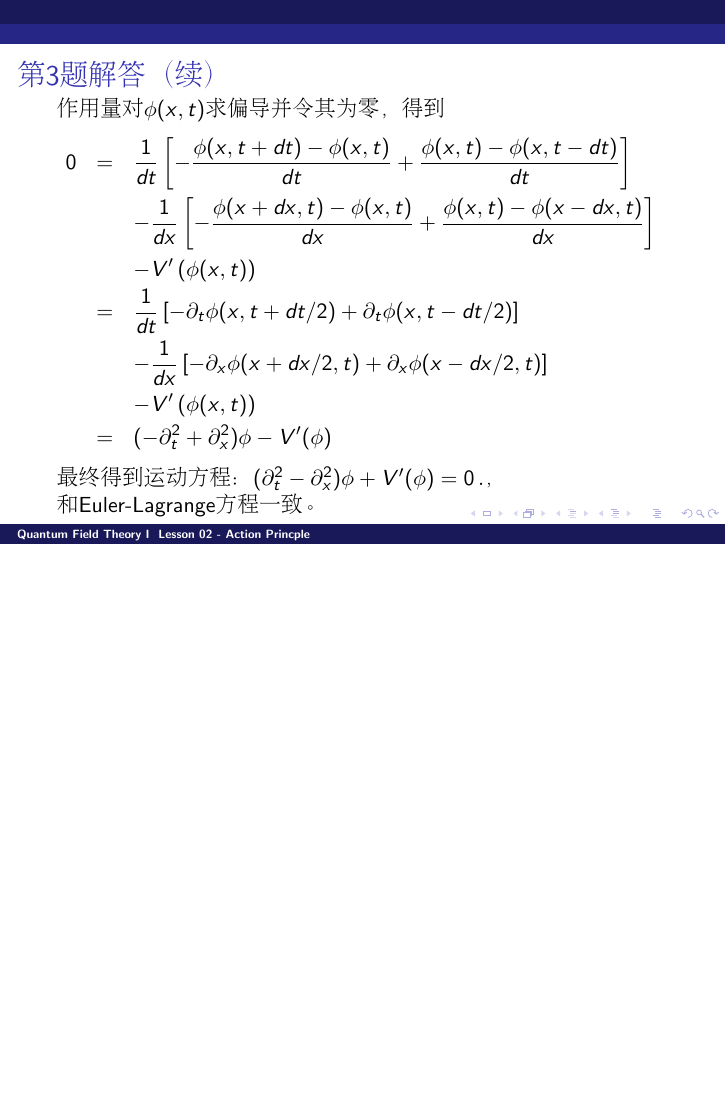
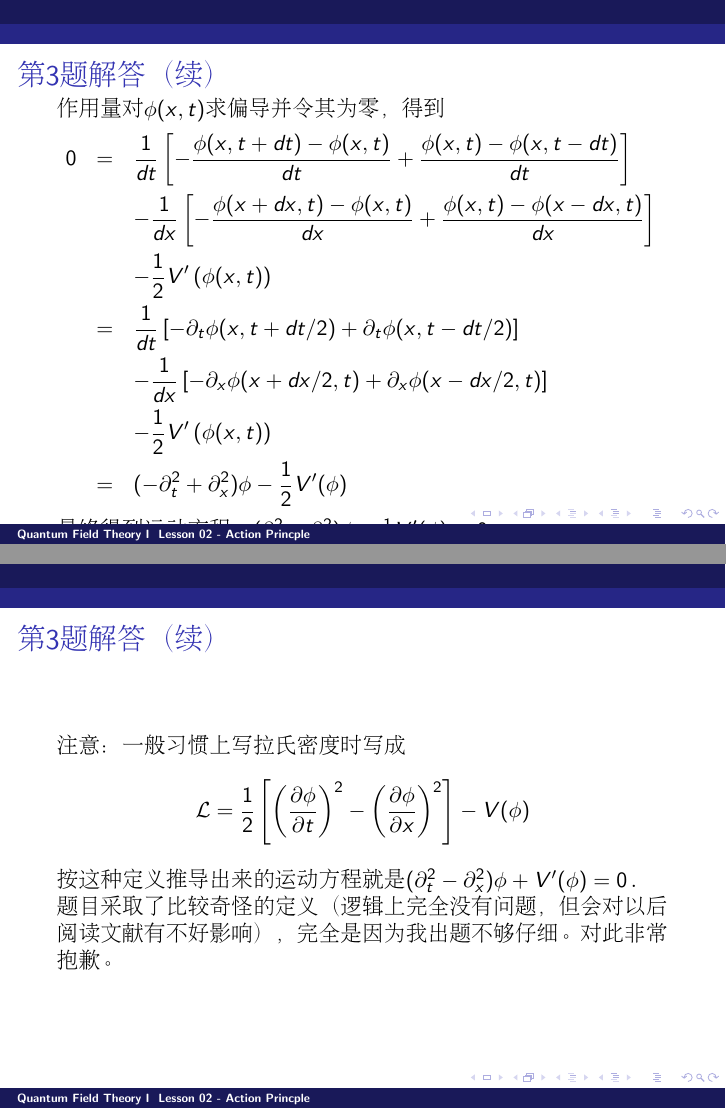
Before and after one commit to zqhuang/SYSU_QFTI, LaTeX slides (homework1_solution.tex): page 11 of 16 before the commit and pages 11 and 12 of 17 after it, the two joined at a grey line, the shorter picture padded with empty space. Compiled offline with pdfLaTeX.

Commit message:
upload homework1 solutions

```diff
--- a/homework1_solution.tex
+++ b/homework1_solution.tex
@@ -169,13 +169,24 @@ $$ S = \int dx dt \   \frac{1}{2} \left[\left(\frac{\partial \phi}{\partial t}\r
 \begin{eqnarray}
 0 &=& \frac{1}{dt} \left [ -\frac{\phi(x, t+dt) - \phi(x,t)}{dt} + \frac{\phi(x, t) - \phi(x,t-dt)}{dt}\right]  \newl
   && -\frac{1}{dx}\left [- \frac{\phi(x+dx, t) - \phi(x,t)}{dx} + \frac{\phi(x, t) - \phi(x-dx,t)}{dx}\right] \newl
-  && -V'\left(\phi(x, t)\right) \newl
+  && -\frac{1}{2}V'\left(\phi(x, t)\right) \newl
   &=& \frac{1}{dt}\left[-\partial_t\phi(x, t+dt/2) + \partial_t\phi(x, t-dt/2)\right] \newl
    &&- \frac{1}{dx}\left[-\partial_x\phi(x+dx/2, t) + \partial_x\phi(x-dx/2, t)\right] \newl
-   &&-  V'\left(\phi(x, t)\right)  \newl
-  &=& (- \partial_t^2 + \partial_x^2 )\phi - V'(\phi) \nonumber
+   &&-  \frac{1}{2} V'\left(\phi(x, t)\right)  \newl
+  &=& (- \partial_t^2 + \partial_x^2 )\phi -\frac{1}{2} V'(\phi) \nonumber
 \end{eqnarray}
-最终得到运动方程：$(\partial_t^2 - \partial_x^2 )\phi + V'(\phi) = 0 \,.$，和Euler-Lagrange方程一致。
+最终得到运动方程：$(\partial_t^2 - \partial_x^2 )\phi + \frac{1}{2} V'(\phi) = 0 \,.$，和Euler-Lagrange方程一致。
+\ech
+\end{frame}
+
+\begin{frame}
+\chtitle{第3题解答（续）}
+\bch
+注意：一般习惯上写拉氏密度时写成
+$$\langr = \frac{1}{2} \left[\left(\frac{\partial \phi}{\partial t}\right)^2 - \left(\frac{\partial \phi}{\partial x}\right)^2\right] - V(\phi) $$
+按这种定义推导出来的运动方程就是$(\partial_t^2 - \partial_x^2 )\phi + V'(\phi) = 0 \,.$
+
+题目采取了比较奇怪的定义（逻辑上完全没有问题，但会对以后阅读文献有不好影响），完全是因为我出题不够仔细。对此非常抱歉。
 \ech
 \end{frame}
 
```
Also changed, not shown: homework1_solution.pdf.
